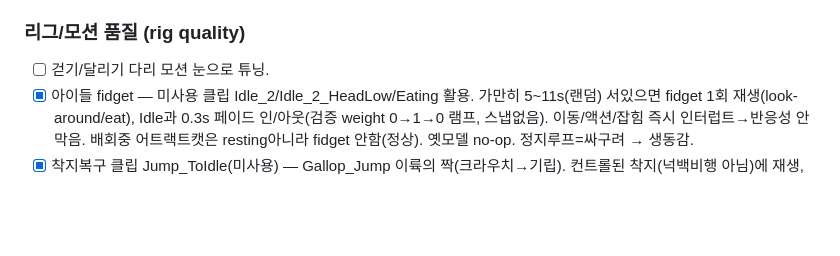
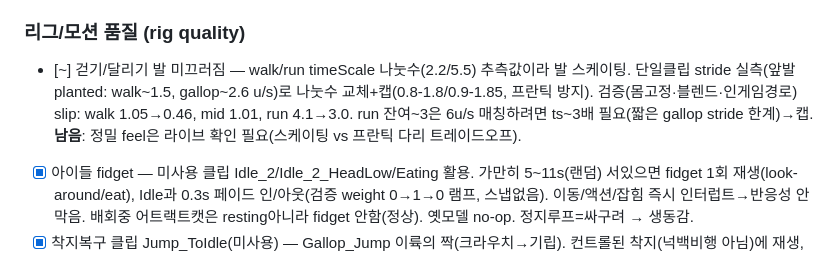
Before and after one commit to qpoiop/q-partycats, a Markdown page: docs/POLISH_BACKLOG.md, the part around the change. Rendered like a GitHub page; blank space fills up the shorter version.

Commit message:
docs: log foot-slip timeScale tuning
Co-Authored-By: Claude Opus 4.8 <noreply@anthropic.com>
Claude-Session: https://claude.ai/code/session_01J19Lqg6USupjSAUeRg12ox

```diff
--- a/docs/POLISH_BACKLOG.md
+++ b/docs/POLISH_BACKLOG.md
@@ -46,7 +46,7 @@
 - [x] 히트 계층 분리 — 검증 중 발견: 주먹(punchKnock 9 ≥ 임계 5.5)이 매번 풀 넉다운시켜 "스태거" 계층이 없었음. hit()에 stagger 옵션 추가 → 주먹=스태거만(넉다운0, tumble 0.83, ~1.8u 밀기), 슬라이딩/킥=눕힘(넉다운). 가벼운히트=비틀/무거운히트=넉다운 계층 실현.
 
 ### 리그/모션 품질 (rig quality)
-- [ ] 걷기/달리기 다리 모션 눈으로 튜닝.
+- [~] 걷기/달리기 발 미끄러짐 — walk/run timeScale 나눗수(2.2/5.5) 추측값이라 발 스케이팅. 단일클립 stride 실측(앞발 planted: walk~1.5, gallop~2.6 u/s)로 나눗수 교체+캡(0.8-1.8/0.9-1.85, 프란틱 방지). 검증(몸고정·블렌드·인게임경로) slip: walk 1.05→0.46, mid 1.01, run 4.1→3.0. run 잔여~3은 6u/s 매칭하려면 ts~3배 필요(짧은 gallop stride 한계)→캡. **남음**: 정밀 feel은 라이브 확인 필요(스케이팅 vs 프란틱 다리 트레이드오프).
 - [x] 아이들 fidget — 미사용 클립 Idle_2/Idle_2_HeadLow/Eating 활용. 가만히 5~11s(랜덤) 서있으면 fidget 1회 재생(look-around/eat), Idle과 0.3s 페이드 인/아웃(검증 weight 0→1→0 램프, 스냅없음). 이동/액션/잡힘 즉시 인터럽트→반응성 안막음. 배회중 어트랙트캣은 resting아니라 fidget 안함(정상). 옛모델 no-op. 정지루프=싸구려 → 생동감.
 - [x] 착지복구 클립 Jump_ToIdle(미사용) — Gallop_Jump 이륙의 짝(크라우치→기립). 컨트롤된 착지(넉백비행 아님)에 재생, transient 마킹으로 "멈춰서 착지"만 표시 — 달리며 착지(speed>MOVE.speed*0.5)는 즉시 취소→loco. fidget 인터럽트 일반화: fidget=엄격 resting 취소 / landing=착지 관성 허용하고 실제 달리기·액션·잡힘에만 취소. Idle과 페이드인(스냅없음). 검증: 멈춤착지 46프레임 재생(weight 0.07→1), 달림착지 1프레임 취소, 400프레임 self-play 0 bad. 옛모델 no-op.
 - [x] 잡힌 쪽 확실히 공중에 들기 — 측면뷰 검증 결과 스프링 sag로 feet 0.69만 떠서 옆에 앉은 것처럼 보였음. holdHeight 0.95→1.35(sag ~0.6 감안). 검증: groupY 0.69→1.1, 확실히 들어올림. 잡은쪽은 뒷발로 서서 앞발 뻗어 잡는 자세 OK.
```
